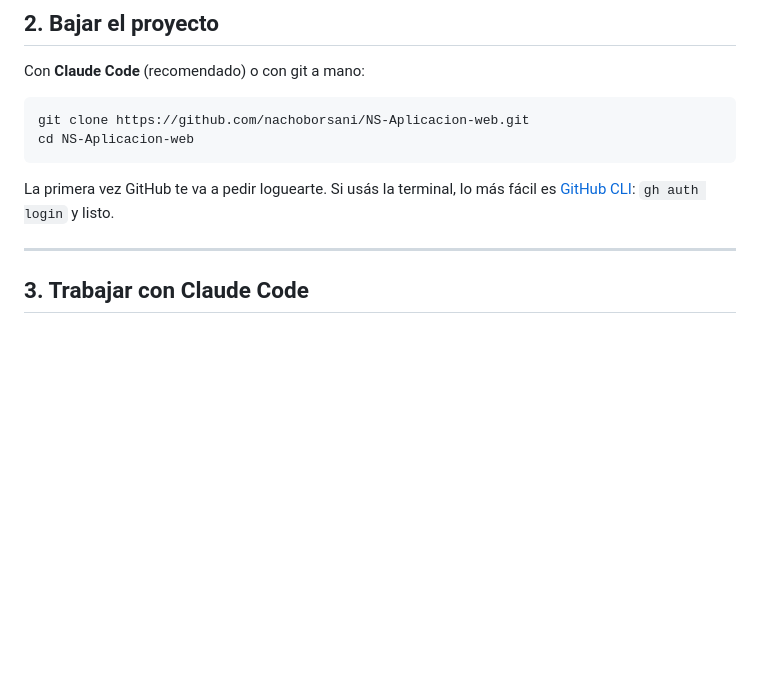
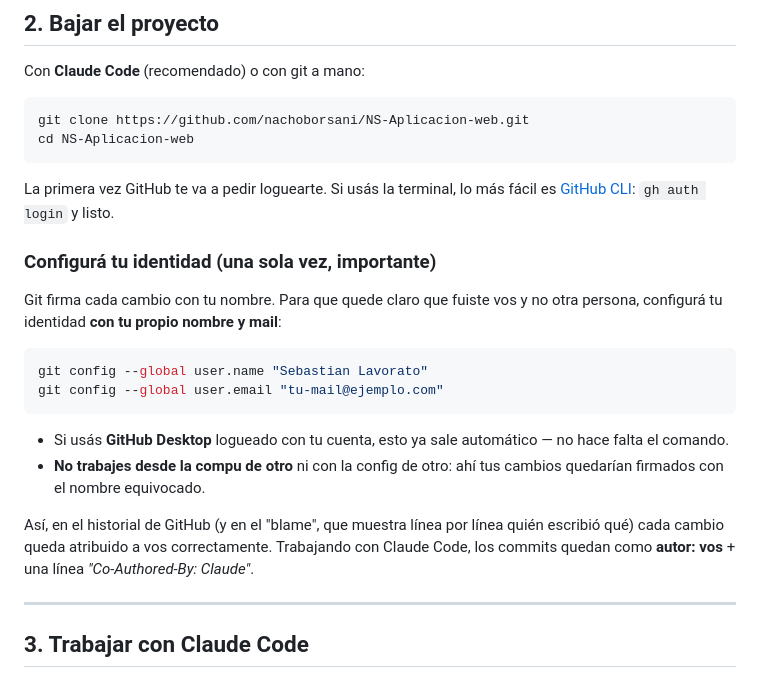
Before and after one commit to nachoborsani/NS-Aplicacion-web, a Markdown page: COLABORAR.md, the part around the change. Drawn GitHub-style; blank space fills up the shorter version.

Commit message:
COLABORAR.md: configurar la identidad de Git para que cada cambio quede bien atribuido

````diff
--- a/COLABORAR.md
+++ b/COLABORAR.md
@@ -35,6 +35,25 @@ cd NS-Aplicacion-web
 
 La primera vez GitHub te va a pedir loguearte. Si usás la terminal, lo más fácil es
 [GitHub CLI](https://cli.github.com): `gh auth login` y listo.
+
+### Configurá tu identidad (una sola vez, importante)
+
+Git firma cada cambio con tu nombre. Para que quede claro que fuiste vos y no otra
+persona, configurá tu identidad **con tu propio nombre y mail**:
+
+```bash
+git config --global user.name "Sebastian Lavorato"
+git config --global user.email "tu-mail@ejemplo.com"
+```
+
+- Si usás **GitHub Desktop** logueado con tu cuenta, esto ya sale automático — no hace
+  falta el comando.
+- **No trabajes desde la compu de otro** ni con la config de otro: ahí tus cambios
+  quedarían firmados con el nombre equivocado.
+
+Así, en el historial de GitHub (y en el "blame", que muestra línea por línea quién
+escribió qué) cada cambio queda atribuido a vos correctamente. Trabajando con Claude
+Code, los commits quedan como **autor: vos** + una línea *"Co-Authored-By: Claude"*.
 
 ---
 
````
